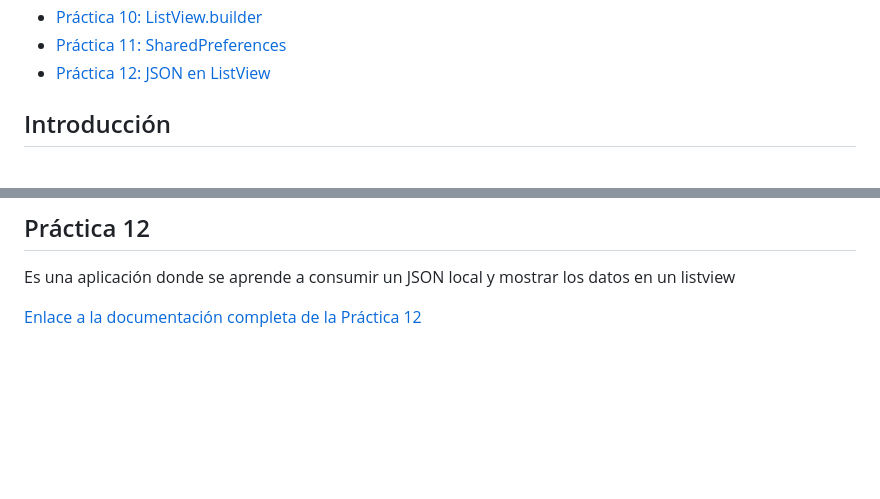
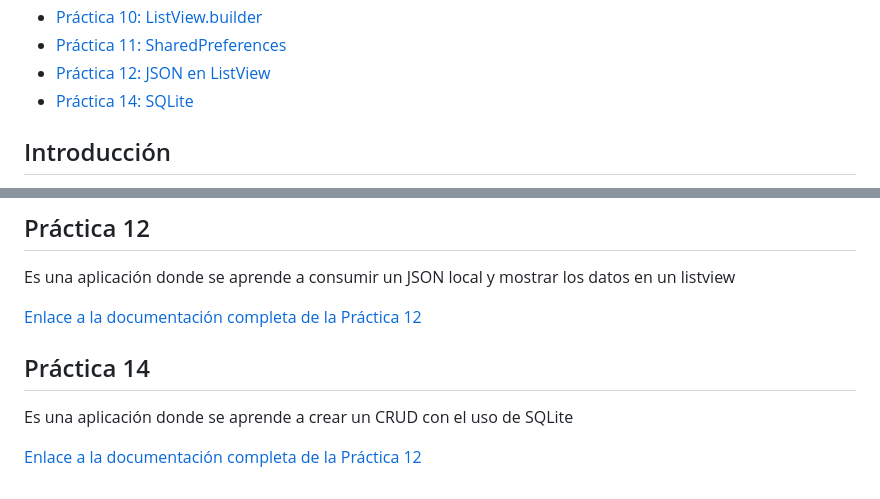
Before and after one commit to adrian-parra/Flutter-Practicas, a Markdown page: README.md, 2 parts joined by grey strips. Rendered like a GitHub page; blank space fills up the shorter version.

Commit message:
change README.md general
* Add contenido de practica 14

```diff
--- a/README.md
+++ b/README.md
@@ -20,6 +20,8 @@ Este repositorio contiene una serie de prácticas que he creado en Flutter para
 - [Práctica 10: ListView.builder ](#práctica-10)
 - [Práctica 11: SharedPreferences ](#práctica-11)
 - [Práctica 12: JSON en ListView ](#práctica-12)
+- [Práctica 14: SQLite ](#práctica-14)
+
 
 
 
@@ -111,3 +113,10 @@ Es una aplicación donde se aprende a usar SharedPreferences
 Es una aplicación donde se aprende a consumir un JSON local y mostrar los datos en un listview
 
 [Enlace a la documentación completa de la Práctica 12](practica_12/README.md)
+
+## Práctica 14
+
+Es una aplicación donde se aprende a crear un CRUD
+con el uso de SQLite
+
+[Enlace a la documentación completa de la Práctica 12](practica_14/README.md)
```
